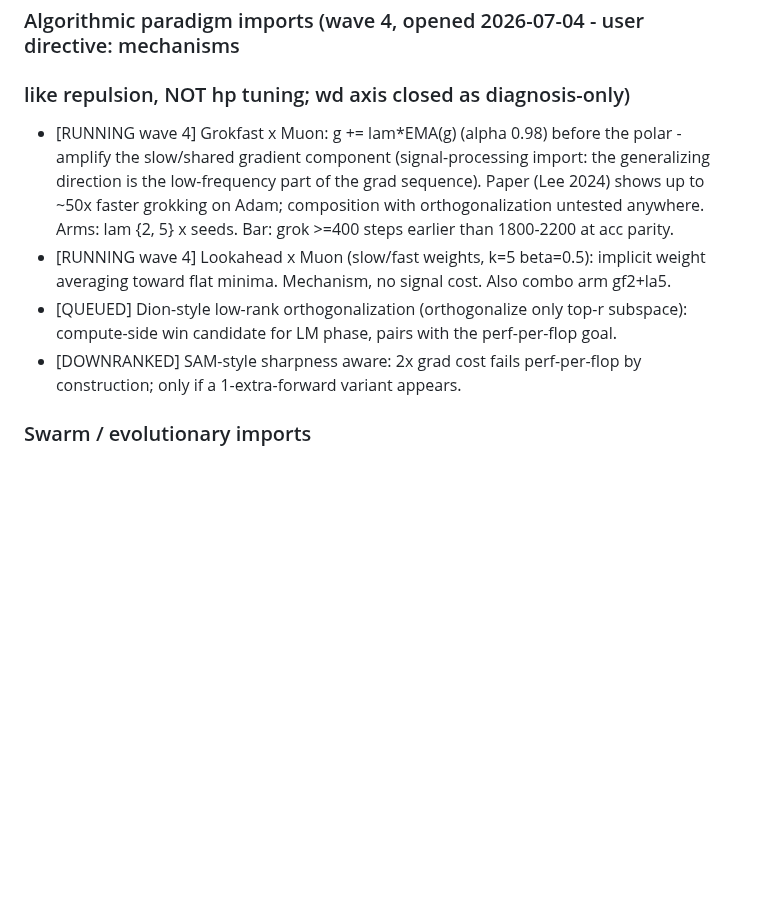
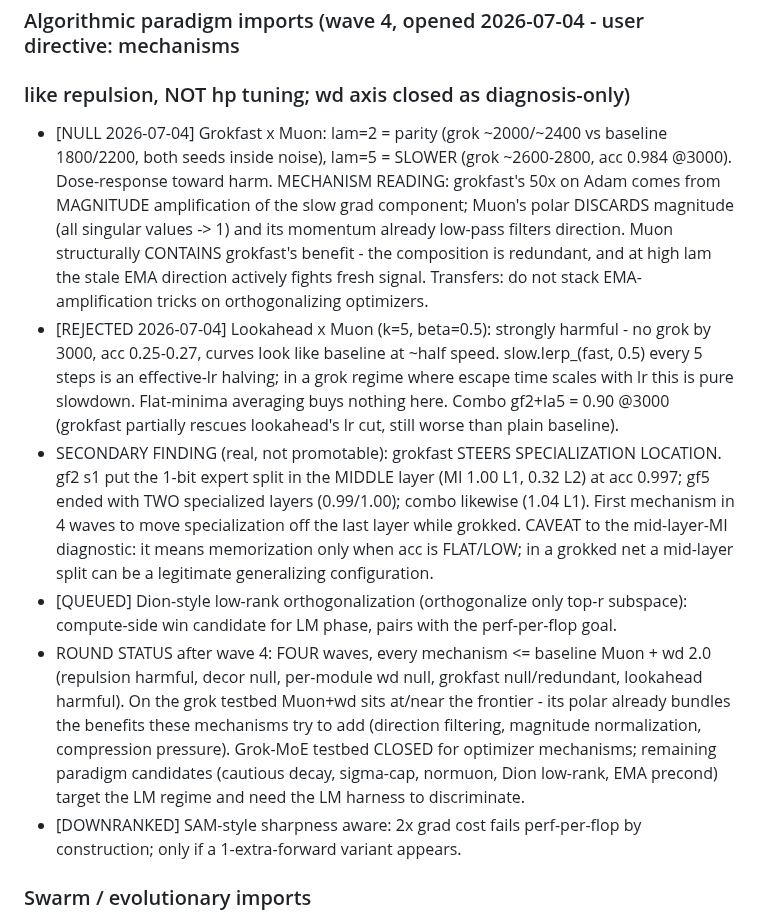
Before and after one commit to IsNoobgrammer/triton-kernel-fused, a Markdown page: .autoresearch/ideas_todo.md, the part around the change. Drawn GitHub-style; blank space fills up the shorter version.

Commit message:
autoresearch: wave 4 verdicts - grokfast null (Muon polar discards the magnitude it amplifies), lookahead harmful; grok-MoE testbed closed
Co-Authored-By: Claude Opus 4.8 <noreply@anthropic.com>

```diff
--- a/.autoresearch/ideas_todo.md
+++ b/.autoresearch/ideas_todo.md
@@ -161,15 +161,34 @@ Potato preset: --p 61 --batch 1024 --steps 4000 (local 3050).
 
 ### Algorithmic paradigm imports (wave 4, opened 2026-07-04 - user directive: mechanisms
 ### like repulsion, NOT hp tuning; wd axis closed as diagnosis-only)
-- [RUNNING wave 4] Grokfast x Muon: g += lam*EMA(g) (alpha 0.98) before the polar -
-  amplify the slow/shared gradient component (signal-processing import: the generalizing
-  direction is the low-frequency part of the grad sequence). Paper (Lee 2024) shows up to
-  ~50x faster grokking on Adam; composition with orthogonalization untested anywhere.
-  Arms: lam {2, 5} x seeds. Bar: grok >=400 steps earlier than 1800-2200 at acc parity.
-- [RUNNING wave 4] Lookahead x Muon (slow/fast weights, k=5 beta=0.5): implicit weight
-  averaging toward flat minima. Mechanism, no signal cost. Also combo arm gf2+la5.
+- [NULL 2026-07-04] Grokfast x Muon: lam=2 = parity (grok ~2000/~2400 vs baseline 1800/2200,
+  both seeds inside noise), lam=5 = SLOWER (grok ~2600-2800, acc 0.984 @3000). Dose-response
+  toward harm. MECHANISM READING: grokfast's 50x on Adam comes from MAGNITUDE amplification
+  of the slow grad component; Muon's polar DISCARDS magnitude (all singular values -> 1) and
+  its momentum already low-pass filters direction. Muon structurally CONTAINS grokfast's
+  benefit - the composition is redundant, and at high lam the stale EMA direction actively
+  fights fresh signal. Transfers: do not stack EMA-amplification tricks on orthogonalizing
+  optimizers.
+- [REJECTED 2026-07-04] Lookahead x Muon (k=5, beta=0.5): strongly harmful - no grok by 3000,
+  acc 0.25-0.27, curves look like baseline at ~half speed. slow.lerp_(fast, 0.5) every 5
+  steps is an effective-lr halving; in a grok regime where escape time scales with lr this
+  is pure slowdown. Flat-minima averaging buys nothing here. Combo gf2+la5 = 0.90 @3000
+  (grokfast partially rescues lookahead's lr cut, still worse than plain baseline).
+- SECONDARY FINDING (real, not promotable): grokfast STEERS SPECIALIZATION LOCATION. gf2 s1
+  put the 1-bit expert split in the MIDDLE layer (MI 1.00 L1, 0.32 L2) at acc 0.997; gf5
+  ended with TWO specialized layers (0.99/1.00); combo likewise (1.04 L1). First mechanism
+  in 4 waves to move specialization off the last layer while grokked. CAVEAT to the
+  mid-layer-MI diagnostic: it means memorization only when acc is FLAT/LOW; in a grokked
+  net a mid-layer split can be a legitimate generalizing configuration.
 - [QUEUED] Dion-style low-rank orthogonalization (orthogonalize only top-r subspace):
   compute-side win candidate for LM phase, pairs with the perf-per-flop goal.
+- ROUND STATUS after wave 4: FOUR waves, every mechanism <= baseline Muon + wd 2.0
+  (repulsion harmful, decor null, per-module wd null, grokfast null/redundant, lookahead
+  harmful). On the grok testbed Muon+wd sits at/near the frontier - its polar already
+  bundles the benefits these mechanisms try to add (direction filtering, magnitude
+  normalization, compression pressure). Grok-MoE testbed CLOSED for optimizer mechanisms;
+  remaining paradigm candidates (cautious decay, sigma-cap, normuon, Dion low-rank, EMA
+  precond) target the LM regime and need the LM harness to discriminate.
 - [DOWNRANKED] SAM-style sharpness aware: 2x grad cost fails perf-per-flop by construction;
   only if a 1-extra-forward variant appears.
 
```
